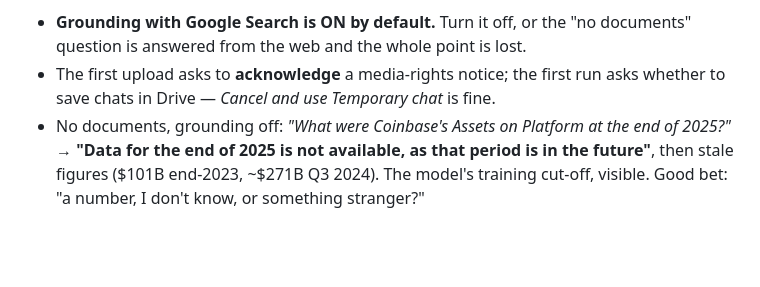
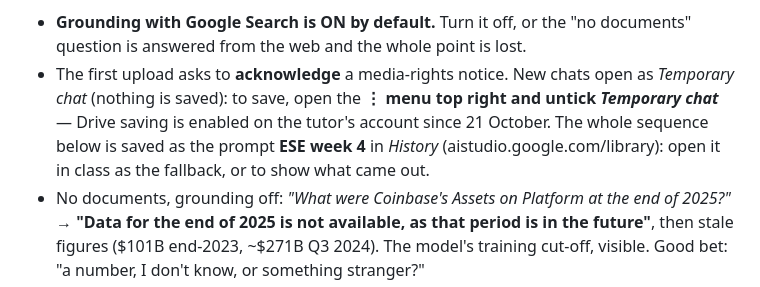
Before and after one commit to NiccoloSalvini/ese-ai, a Markdown page: week-04/notes.md, the part around the change. GitHub-like rendering; blank space fills up the shorter version.

Commit message:
Week 4 notes: AI Studio saved prompt 'ESE week 4', temporary-chat toggle
Co-Authored-By: Claude Fable 5.1 <noreply@anthropic.com>

```diff
--- a/week-04/notes.md
+++ b/week-04/notes.md
@@ -147,7 +147,7 @@ So the bet "how many of ten?" will come out **10**, and the morning's surprise i
 
 **Google AI Studio** (model shown: Gemini 3.8 Flash; panels: *System instructions* box, *Thinking level*, *Tools* with *Structured outputs* + Edit, *Grounding with Google Search*, *URL context*; *Get code* top right; files through the + button). Two things to do before the first question, both tested:
 - **Grounding with Google Search is ON by default.** Turn it off, or the "no documents" question is answered from the web and the whole point is lost.
-- The first upload asks to **acknowledge** a media-rights notice; the first run asks whether to save chats in Drive — *Cancel and use Temporary chat* is fine.
+- The first upload asks to **acknowledge** a media-rights notice. New chats open as *Temporary chat* (nothing is saved): to save, open the **⋮ menu top right and untick *Temporary chat*** — Drive saving is enabled on the tutor's account since 21 October. The whole sequence below is saved as the prompt **ESE week 4** in *History* (aistudio.google.com/library): open it in class as the fallback, or to show what came out.
 - No documents, grounding off: *"What were Coinbase's Assets on Platform at the end of 2025?"* → **"Data for the end of 2025 is not available, as that period is in the future"**, then stale figures ($101B end-2023, ~$271B Q3 2024). The model's training cut-off, visible. Good bet: "a number, I don't know, or something stranger?"
 - Coinbase `.txt` attached: the counter shows **140,147 tokens** for the file. Same question plus "quote the line you used" → $376 billion, both table lines quoted, 8.8 s.
 - Whitepaper attached, no instruction, T1 → *"21 million (strictly speaking, 20,999,999.9769 BTC)… However, in the provided whitepaper the specific number '21 million' is not mentioned"*, with the §6 sentence quoted. Memory, declared.
```
